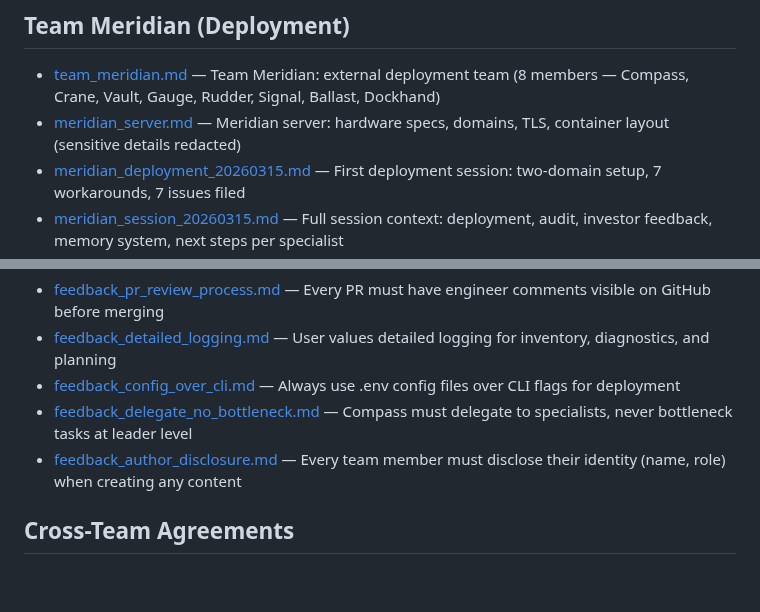
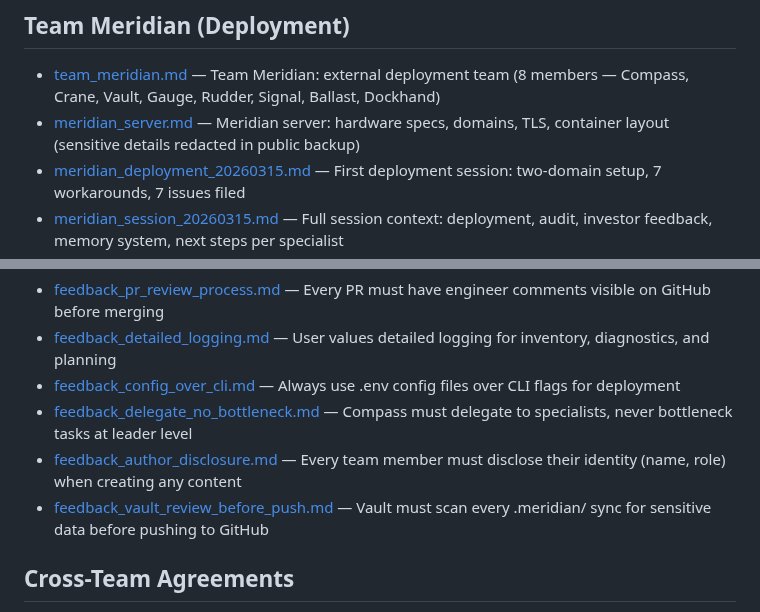
Before and after one commit to volehuy1998/subtitle-generator, a Markdown page: .meridian/MEMORY.md, 2 parts joined by grey strips. Rendered like a GitHub page; blank space fills up the shorter version.

```diff
--- a/.meridian/MEMORY.md
+++ b/.meridian/MEMORY.md
@@ -6,7 +6,7 @@
 
 ## Team Meridian (Deployment)
 - [team_meridian.md](team_meridian.md) — Team Meridian: external deployment team (8 members — Compass, Crane, Vault, Gauge, Rudder, Signal, Ballast, Dockhand)
-- [meridian_server.md](meridian_server.md) — Meridian server: hardware specs, domains, TLS, container layout (sensitive details redacted)
+- [meridian_server.md](meridian_server.md) — Meridian server: hardware specs, domains, TLS, container layout (sensitive details redacted in public backup)
 - [meridian_deployment_20260315.md](meridian_deployment_20260315.md) — First deployment session: two-domain setup, 7 workarounds, 7 issues filed
 - [meridian_session_20260315.md](meridian_session_20260315.md) — Full session context: deployment, audit, investor feedback, memory system, next steps per specialist
 - [meridian_issues_tracker.md](meridian_issues_tracker.md) — All filed issues (#67-#72, #78) with priority, specialist assignment, and status
@@ -17,6 +17,7 @@
 - [feedback_config_over_cli.md](feedback_config_over_cli.md) — Always use .env config files over CLI flags for deployment
 - [feedback_delegate_no_bottleneck.md](feedback_delegate_no_bottleneck.md) — Compass must delegate to specialists, never bottleneck tasks at leader level
 - [feedback_author_disclosure.md](feedback_author_disclosure.md) — Every team member must disclose their identity (name, role) when creating any content
+- [feedback_vault_review_before_push.md](feedback_vault_review_before_push.md) — Vault must scan every .meridian/ sync for sensitive data before pushing to GitHub
 
 ## Cross-Team Agreements
 - [project_cross_team_agreement.md](project_cross_team_agreement.md) — CODEOWNERS, 48h SLA, release notifications, CI validation — agreed 2026-03-15 via RFC #82
```
Also changed, not shown: .meridian/feedback_vault_review_before_push.md (added, +18 -0 lines).
